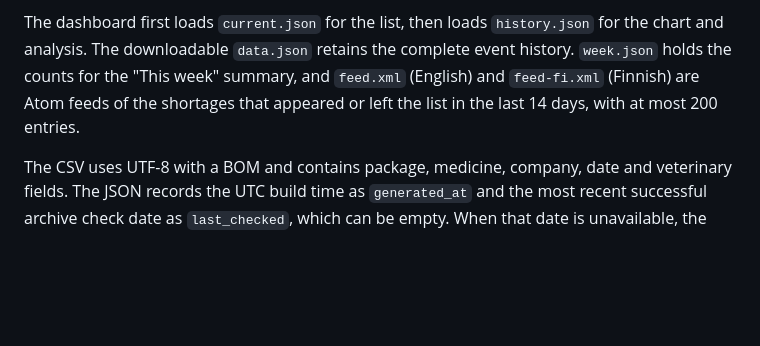
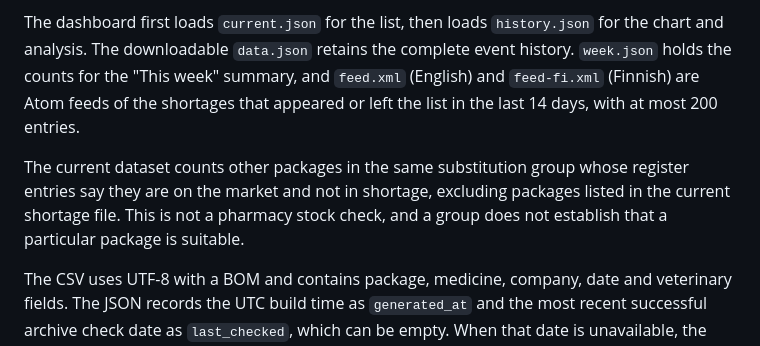
Before and after one commit to AlejandroRenalias/shortage-radar, a Markdown page: README.md, the part around the change. Rendered like a GitHub page; blank space fills up the shorter version.

Commit message:
Show other packages in the same substitution group

```diff
--- a/README.md
+++ b/README.md
@@ -19,6 +19,8 @@ Shortage Radar is a searchable view and archive of reported medicine shortages i
 A scheduled job downloads and validates Fimea's shortage file and saves a dated snapshot when its contents change. The site joins package records to the current basic register by VNR and builds a static dashboard. It can be searched by medicine, strength, substance, ATC, company or VNR; it includes veterinary products. Earlier copies from the Internet Archive extend the timeline. The download links on the site provide the current dataset.
 
 The dashboard first loads `current.json` for the list, then loads `history.json` for the chart and analysis. The downloadable `data.json` retains the complete event history. `week.json` holds the counts for the "This week" summary, and `feed.xml` (English) and `feed-fi.xml` (Finnish) are Atom feeds of the shortages that appeared or left the list in the last 14 days, with at most 200 entries.
+
+The current dataset counts other packages in the same substitution group whose register entries say they are on the market and not in shortage, excluding packages listed in the current shortage file. This is not a pharmacy stock check, and a group does not establish that a particular package is suitable.
 
 The CSV uses UTF-8 with a BOM and contains package, medicine, company, date and veterinary fields. The JSON records the UTC build time as `generated_at` and the most recent successful archive check date as `last_checked`, which can be empty. When that date is unavailable, the site labels the build-time fallback and does not imply that the source was checked at build time.
 
```
Also changed, not shown: docs/other-packages-en.png (added), docs/other-packages-fi.png (added), 5 other files.
